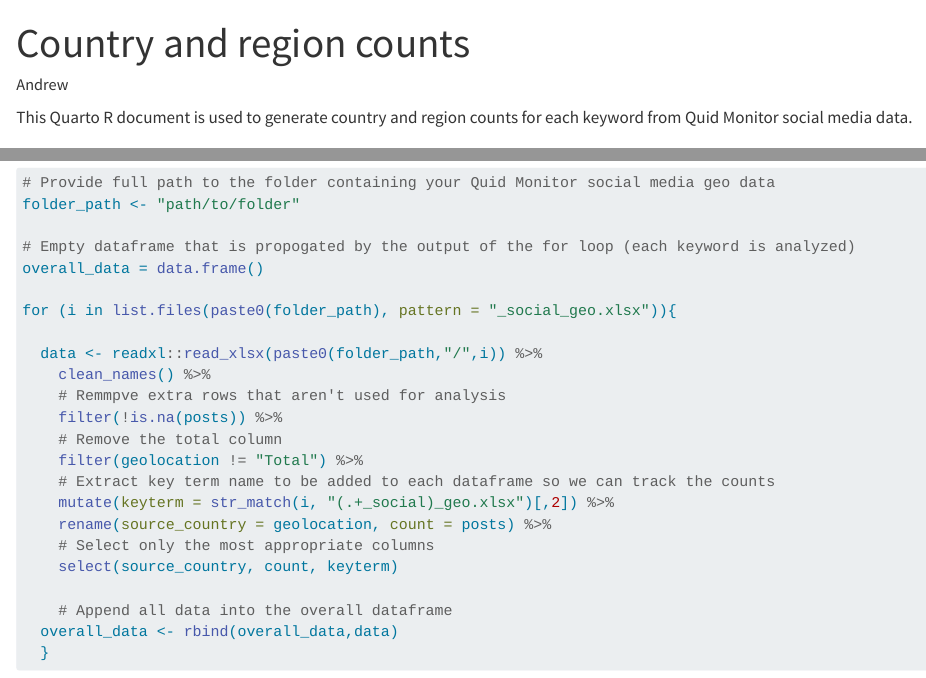
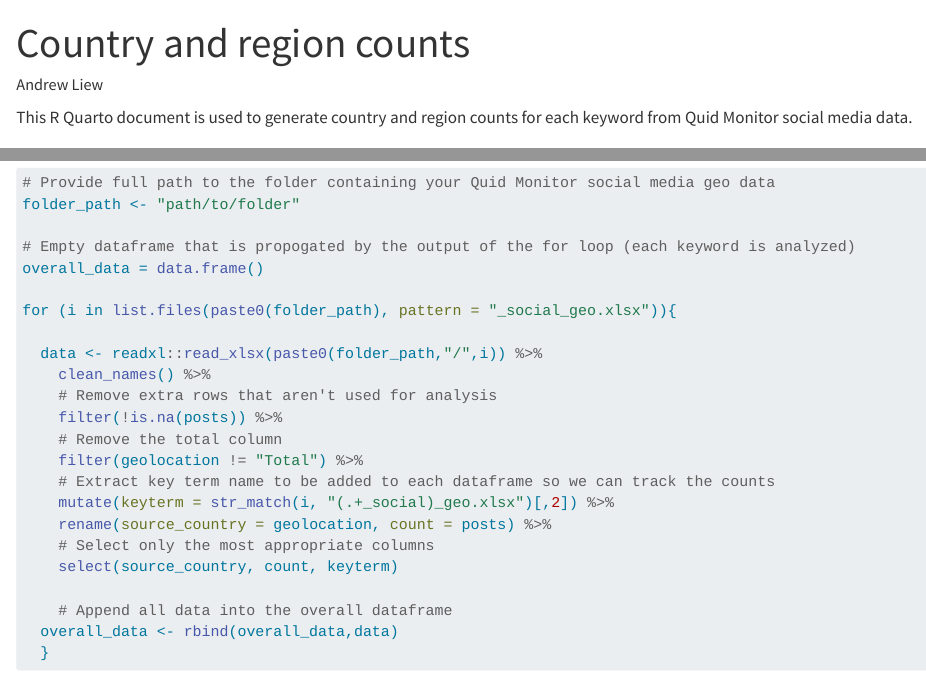
Before and after one commit to OxPG-Informatics-and-Data-Science-Team/Perception-of-cure-in-prostate-cancer-analysis, a Quarto document (Region-country-counts.qmd): the page in a window 1100 px wide, from its top, and a second part further down, joined at a grey line. Rendered offline with R 4.5, knitr and Pandoc in place of Quarto, with nearby package versions; some code elsewhere in the file could not run offline; long lines of code are wrapped.

Commit message:
Minor text edits

```diff
--- a/Region-country-counts.qmd
+++ b/Region-country-counts.qmd
@@ -1,11 +1,11 @@
 ---
 title: "Country and region counts"
-author: "Andrew"
+author: "Andrew Liew"
 format: html
 editor: visual
 ---
 
-This Quarto R document is used to generate country and region counts for each keyword from Quid Monitor social media data.
+This R Quarto document is used to generate country and region counts for each keyword from Quid Monitor social media data.
 
 ## Import libraries
 
@@ -41,7 +41,7 @@ for (i in list.files(paste0(folder_path), pattern = "_social_geo.xlsx")){
 
   data <- readxl::read_xlsx(paste0(folder_path,"/",i)) %>%
     clean_names() %>%
-    # Remmpve extra rows that aren't used for analysis
+    # Remove extra rows that aren't used for analysis
     filter(!is.na(posts)) %>%
     # Remove the total column
     filter(geolocation != "Total") %>%
```
Also changed, not shown: Contextual-counts.qmd (+2 -2 lines).
